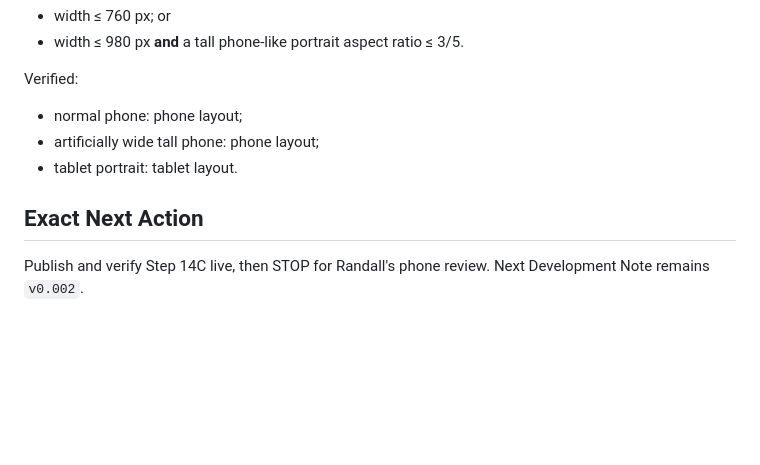
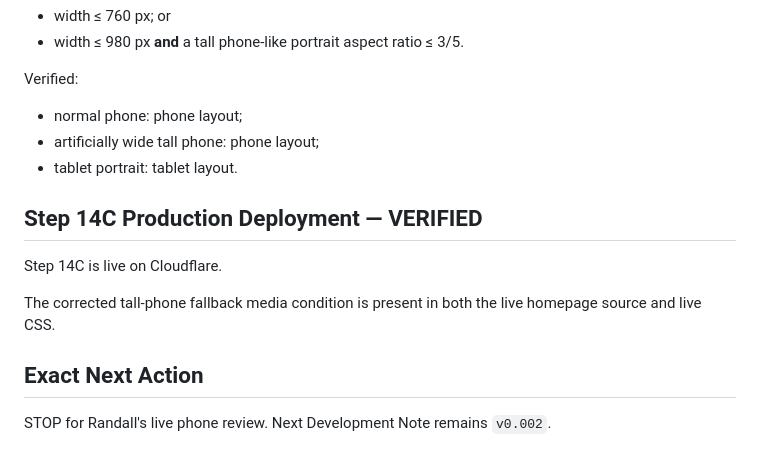
Before and after one commit to SmartDriverForms/website, a Markdown page: CHAT_RECOVERY.md, the part around the change. Drawn GitHub-style; blank space fills up the shorter version.

```diff
--- a/CHAT_RECOVERY.md
+++ b/CHAT_RECOVERY.md
@@ -718,6 +718,12 @@ Verified:
 - artificially wide tall phone: phone layout;
 - tablet portrait: tablet layout.
 
+## Step 14C Production Deployment — VERIFIED
+
+Step 14C is live on Cloudflare.
+
+The corrected tall-phone fallback media condition is present in both the live homepage source and live CSS.
+
 ## Exact Next Action
 
-Publish and verify Step 14C live, then STOP for Randall's phone review. Next Development Note remains `v0.002`.
+STOP for Randall's live phone review. Next Development Note remains `v0.002`.
```
Also changed, not shown: PROJECT_STATUS.md (+16 -1 lines).
